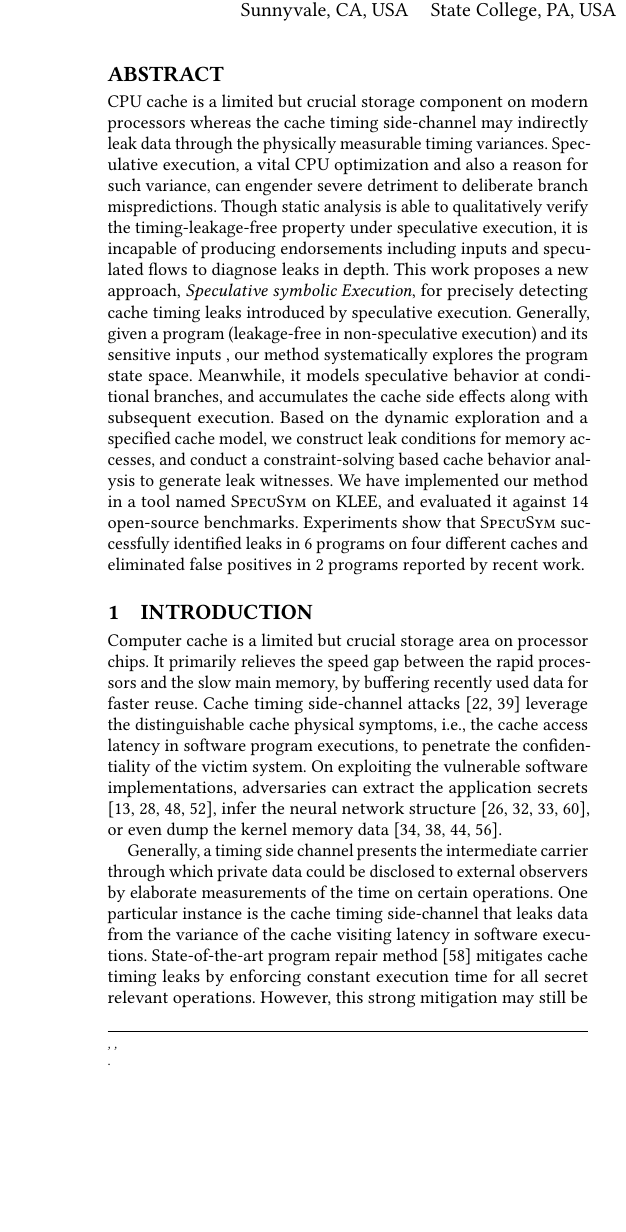
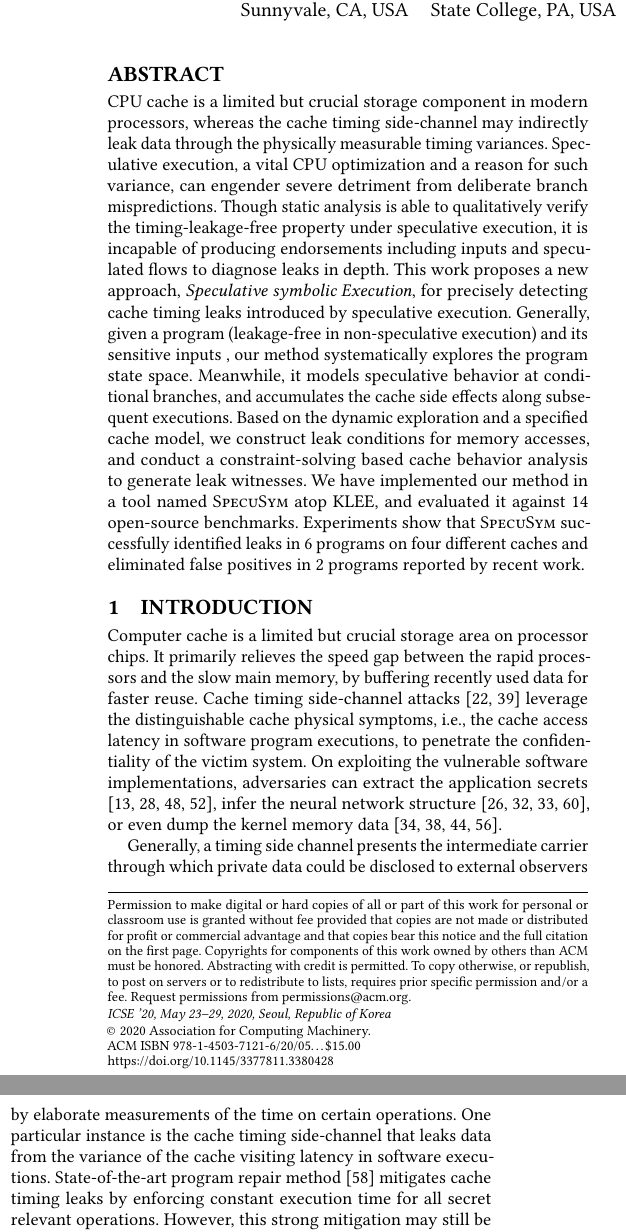
Before and after one commit to DanielGuoVT/specusym, a LaTeX paper (tapsseICSE.tex): part of one column of page 1 of 13 before the commit and two parts of the columns of page 1 of 13 after it, the two joined at a grey line, cut so that both start at the same text, the shorter picture padded with empty space. Compiled offline with pdfLaTeX.

Commit message:
Updates from Overleaf

```diff
--- a/tapsseICSE.tex
+++ b/tapsseICSE.tex
@@ -28,3 +6,12 @@
+\copyrightyear{2020}
+\acmYear{2020}
+\setcopyright{acmcopyright}
+\acmConference[ICSE '20]{42nd International Conference on Software Engineering}{May 23--29, 2020}{Seoul, Republic of Korea}
+\acmBooktitle{42nd International Conference on Software Engineering (ICSE '20), May 23--29, 2020, Seoul, Republic of Korea}
+\acmPrice{15.00}
+\acmDOI{10.1145/3377811.3380428}
+\acmISBN{978-1-4503-7121-6/20/05}
+
 
 % These commands are optional
 %\acmBooktitle{Transactions of the ACM Woodstock conference}
@@ -280,9 +269,9 @@
 %  \postcode{95134}
 %}
 
-\author{Shengjian Guo\baidu, Yueqi Chen\psu, Peng Li\baidu, Yueqiang Cheng\baidu, Huibo Wang\baidu,Meng Wu\ant,Zhiqiang Zuo\nju}
-
-\affiliation{%
+\author{Shengjian Guo\baidu, Yueqi Chen\psu, Peng Li\baidu, Yueqiang Cheng\baidu,Huibo Wang\baidu,Meng Wu\ant, Zhiqiang Zuo\nju}
+
+\affiliation{
 \begin{tabular}{cccc}
   \institution{\baidu~Baidu Security} &
   \institution{\psu~Penn State University} &
@@ -311,33 +299,33 @@
 }
 
 \begin{abstract}
-  CPU cache is a limited but crucial storage component on modern processors whereas the
+  CPU cache is a limited but crucial storage component in modern processors, whereas the
   cache timing side-channel may indirectly leak data through the physically measurable
-  timing variances. Speculative execution, a vital CPU optimization and also a reason
-  for such variance, can engender severe detriment to deliberate branch mispredictions.
+  timing variances. Speculative execution, a vital CPU optimization and a reason for such
+	variance, can engender severe detriment from deliberate branch mispredictions.
   %
-  Though static analysis is able to qualitatively verify the timing-leakage-free
-  property under speculative execution, it is incapable of producing endorsements
-  including inputs and speculated flows to diagnose leaks in depth.
+  Though static analysis is able to qualitatively verify the timing-leakage-free property
+	under speculative execution, it is incapable of producing endorsements including inputs
+	and speculated flows to diagnose leaks in depth.
   %
-  This work proposes a new approach, \textit{Speculative symbolic Execution}, for
-  precisely detecting cache timing leaks introduced by speculative execution.
-  Generally, given a program (leakage-free in non-speculative execution) and its
-  sensitive inputs , our method systematically explores the program state space. Meanwhile,
-  it models speculative behavior at conditional branches, and accumulates the cache
-  side effects along with subsequent execution. Based on the dynamic exploration and a
-  specified cache model, we construct leak conditions for memory accesses, and conduct
-  a constraint-solving based cache behavior analysis to generate leak witnesses.
+  This work proposes a new approach, \textit{Speculative symbolic Execution}, for precisely
+	detecting cache timing leaks introduced by speculative execution. Generally, given a
+	program (leakage-free in non-speculative execution) and its sensitive inputs , our method
+	systematically explores the program state space. Meanwhile, it models speculative behavior
+	at conditional branches, and accumulates the cache side effects along subsequent executions.
+	Based on the dynamic exploration and a specified cache model, we construct leak conditions
+	for memory accesses, and conduct a constraint-solving based cache behavior analysis to
+	generate leak witnesses.
   %
-  We have implemented our method in a tool named \SpecuSym on KLEE, and evaluated
-  it against 14 open-source benchmarks. Experiments show that \SpecuSym successfully
-  identified leaks in 6 programs on four different caches and eliminated
-  false positives in 2 programs reported by recent work.
+  We have implemented our method in a tool named \SpecuSym atop KLEE, and evaluated it against
+	14 open-source benchmarks. Experiments show that \SpecuSym successfully identified leaks in
+	6 programs on four different caches and eliminated false positives in 2 programs reported by
+	recent work.
  % \HB{better to say we build a tool named \SpecuSym based on our method.}
 \end{abstract}
 
 \maketitle
-
+\renewcommand{\shortauthors}{Guo et al.}
 
 
 \section{Introduction}
```
Also changed, not shown: tapsseICSE.tex (31 more changed lines), 3 other files.
